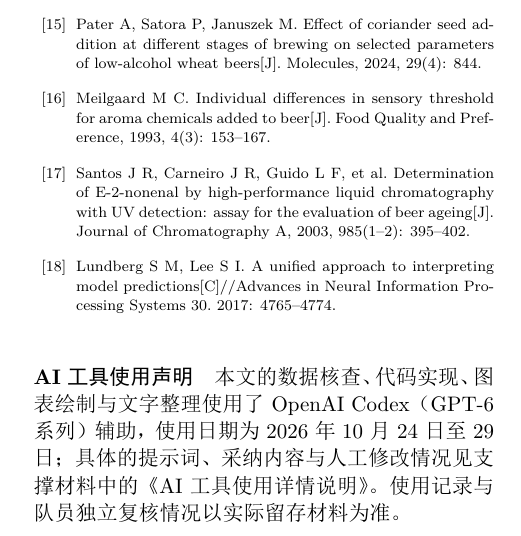
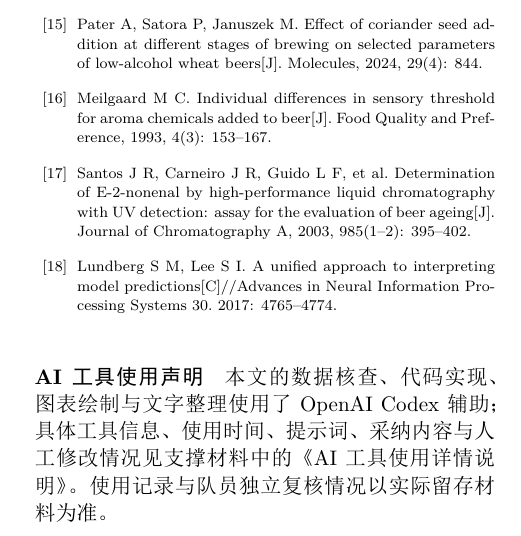
Before and after one commit to Gyfff000/MathorCup, a LaTeX document (paper/submission_revision_20261029/main2.tex, which reads paper/submission_revision_20261029/sec/refs.tex): part of one column of page 22 of 75, cut so that both start at the same text. The pictures show the PDF file paper/submission_revision_20261029/paper_A_revision.pdf that the author committed with the source.

Commit message:
Clarify AI usage record and rebuild paper

```diff
--- a/paper/submission_revision_20261029/sec/refs.tex
+++ b/paper/submission_revision_20261029/sec/refs.tex
@@ -40,4 +40,4 @@
 \end{thebibliography}
 
 \vspace{1em}
-\noindent\textbf{AI 工具使用声明}\quad 本文的数据核查、代码实现、图表绘制与文字整理使用了 OpenAI Codex（GPT-6 系列）辅助，使用日期为 2026 年 10 月 24 日至 29 日；具体的提示词、采纳内容与人工修改情况见支撑材料中的《AI 工具使用详情说明》。使用记录与队员独立复核情况以实际留存材料为准。
+\noindent\textbf{AI 工具使用声明}\quad 本文的数据核查、代码实现、图表绘制与文字整理使用了 OpenAI Codex 辅助；具体工具信息、使用时间、提示词、采纳内容与人工修改情况见支撑材料中的《AI 工具使用详情说明》。使用记录与队员独立复核情况以实际留存材料为准。
```
Also changed, not shown: paper/submission_revision_20261029/paper_A_revision.pdf.
